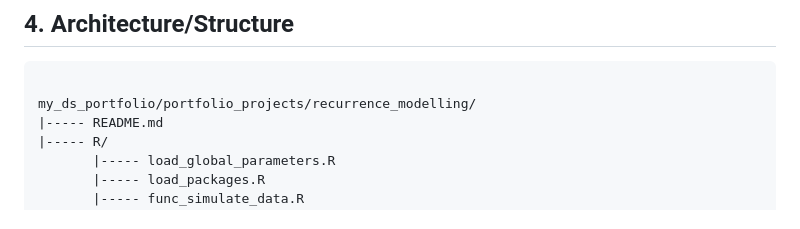
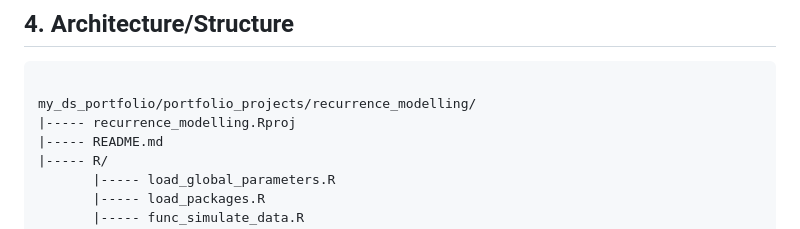
Before and after one commit to jingliao/recurrence_modelling, a Markdown page: README.md, the part around the change. Drawn GitHub-style.

Commit message:
updated project structure

````diff
--- a/README.md
+++ b/README.md
@@ -36,6 +36,7 @@ The objectives of this project are:
 ```text
 
 my_ds_portfolio/portfolio_projects/recurrence_modelling/
+|----- recurrence_modelling.Rproj
 |----- README.md
 |----- R/
        |----- load_global_parameters.R
````
